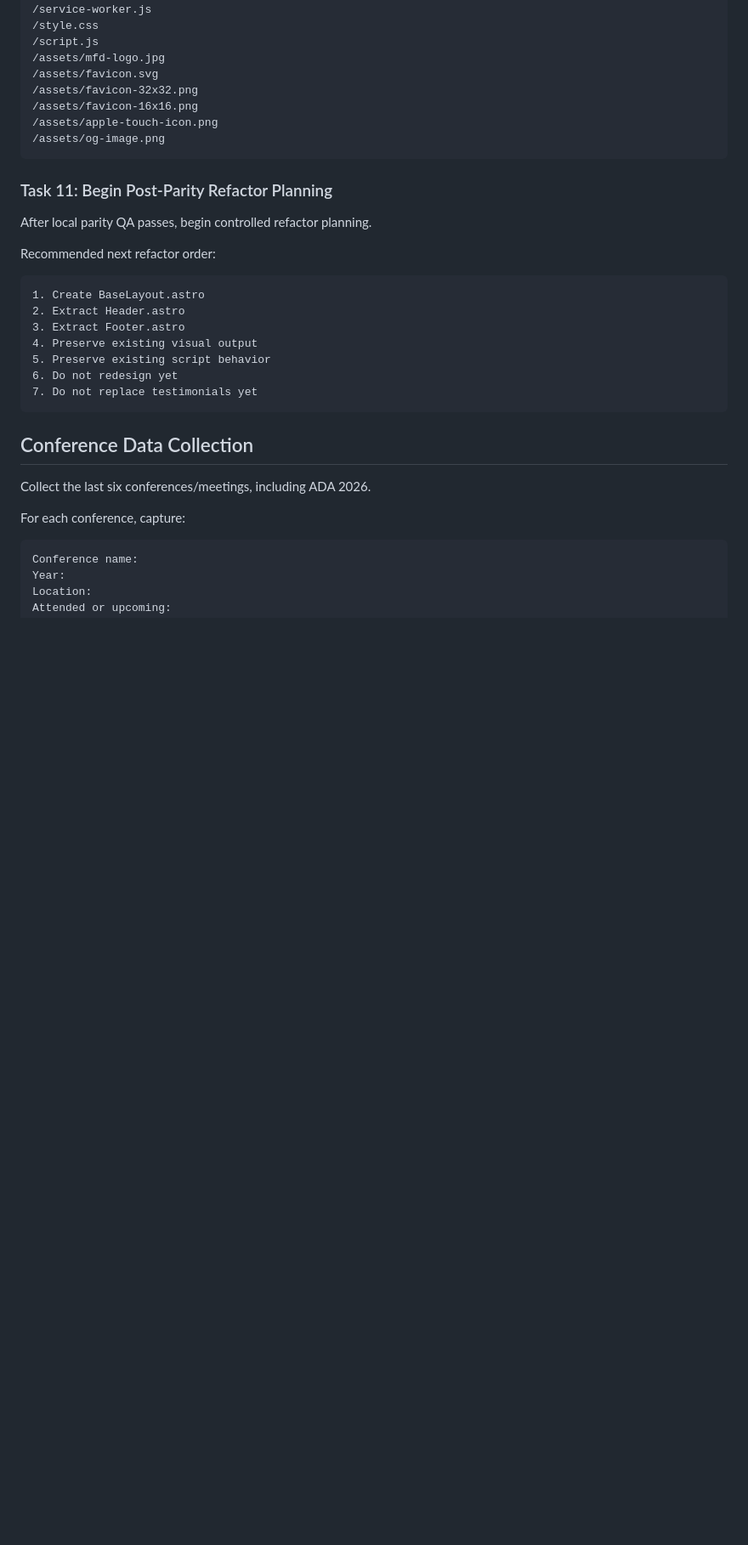
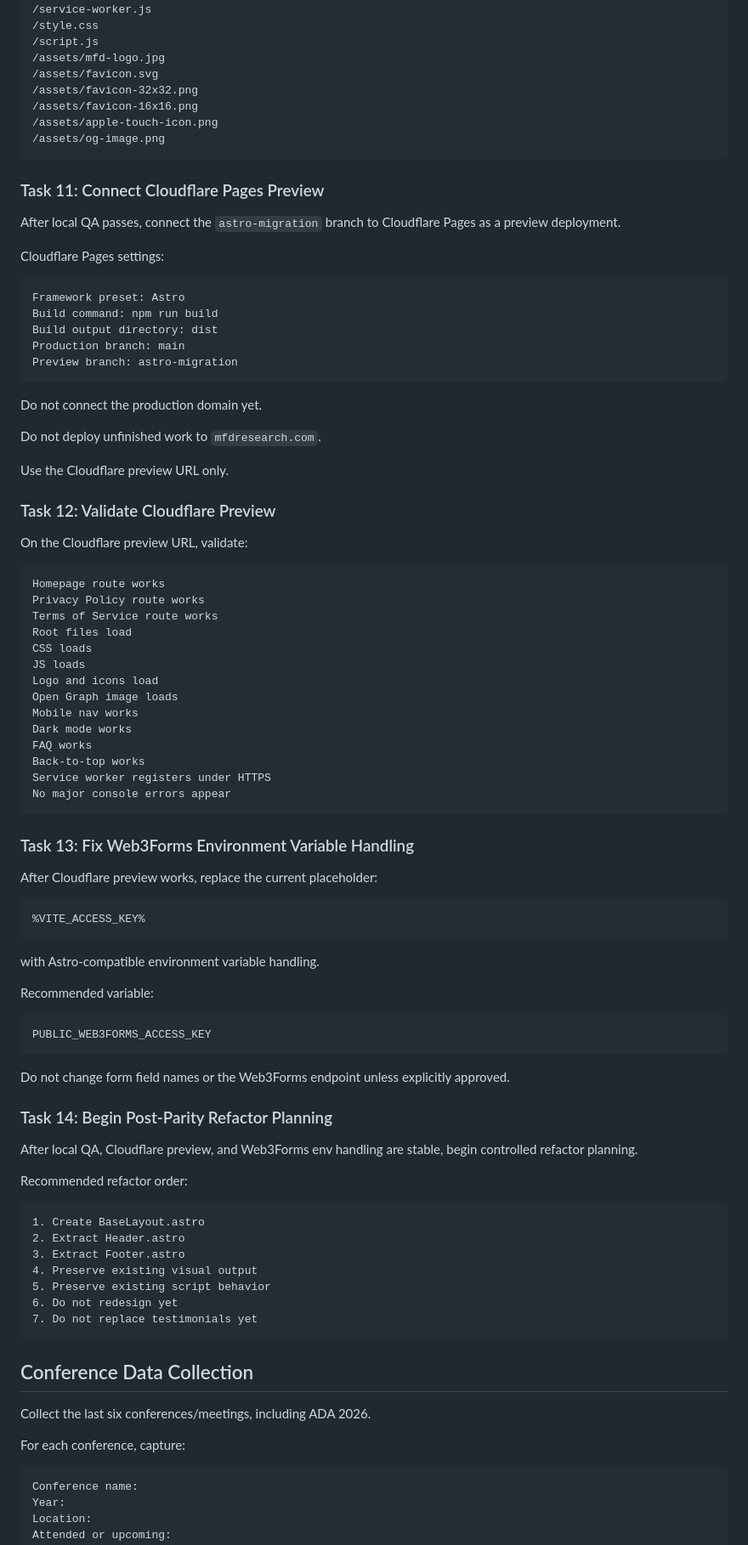
Before and after one commit to williamsffc/mfd-research, a Markdown page: current_tasks.md, the part around one of its changes. Shown at 85% size. Drawn GitHub-style; blank space fills up the shorter version.

````diff
--- a/current_tasks.md
+++ b/current_tasks.md
@@ -329,11 +325,70 @@ Confirm these root files load:
 /assets/og-image.png
 ```
 
-### Task 11: Begin Post-Parity Refactor Planning
+### Task 11: Connect Cloudflare Pages Preview
 
-After local parity QA passes, begin controlled refactor planning.
+After local QA passes, connect the `astro-migration` branch to Cloudflare Pages as a preview deployment.
 
-Recommended next refactor order:
+Cloudflare Pages settings:
+
+```text
+Framework preset: Astro
+Build command: npm run build
+Build output directory: dist
+Production branch: main
+Preview branch: astro-migration
+```
+
+Do not connect the production domain yet.
+
+Do not deploy unfinished work to `mfdresearch.com`.
+
+Use the Cloudflare preview URL only.
+
+### Task 12: Validate Cloudflare Preview
+
+On the Cloudflare preview URL, validate:
+
+```text
+Homepage route works
+Privacy Policy route works
+Terms of Service route works
+Root files load
+CSS loads
+JS loads
+Logo and icons load
+Open Graph image loads
+Mobile nav works
+Dark mode works
+FAQ works
+Back-to-top works
+Service worker registers under HTTPS
+No major console errors appear
+```
+
+### Task 13: Fix Web3Forms Environment Variable Handling
+
+After Cloudflare preview works, replace the current placeholder:
+
+```text
+%VITE_ACCESS_KEY%
+```
+
+with Astro-compatible environment variable handling.
+
+Recommended variable:
+
+```text
+PUBLIC_WEB3FORMS_ACCESS_KEY
+```
+
+Do not change form field names or the Web3Forms endpoint unless explicitly approved.
+
+### Task 14: Begin Post-Parity Refactor Planning
+
+After local QA, Cloudflare preview, and Web3Forms env handling are stable, begin controlled refactor planning.
+
+Recommended refactor order:
 
 ```text
 1. Create BaseLayout.astro
````
Also changed, not shown: other parts of current_tasks.md (+27 -29 lines).
